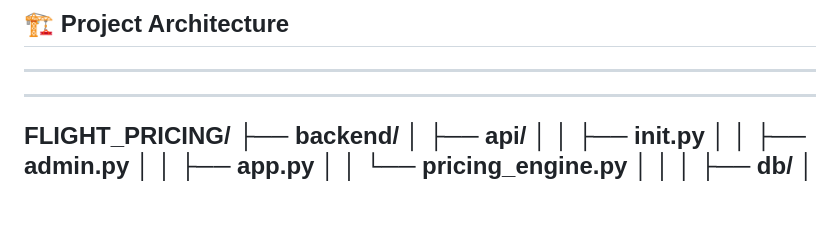
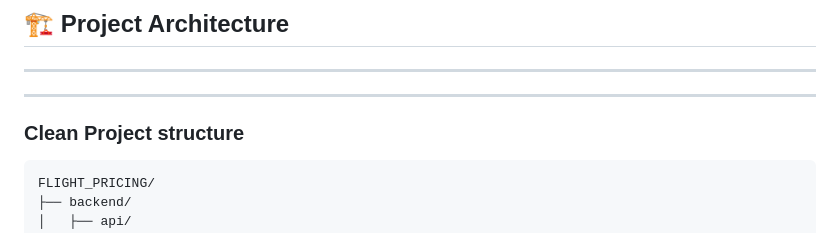
Before and after one commit to mohammedriyashad/flight-pricing, a Markdown page: README.md, the part around the change. GitHub-like rendering; blank space fills up the shorter version.

Commit message:
Add section for clean project structure in README

````diff
--- a/README.md
+++ b/README.md
@@ -37,6 +37,9 @@ The project is built to simulate a real-world airline booking workflow using mod
 ---
 
 
+###  Clean Project structure
+
+```bash
 FLIGHT_PRICING/
 ├── backend/
 │   ├── api/
````
